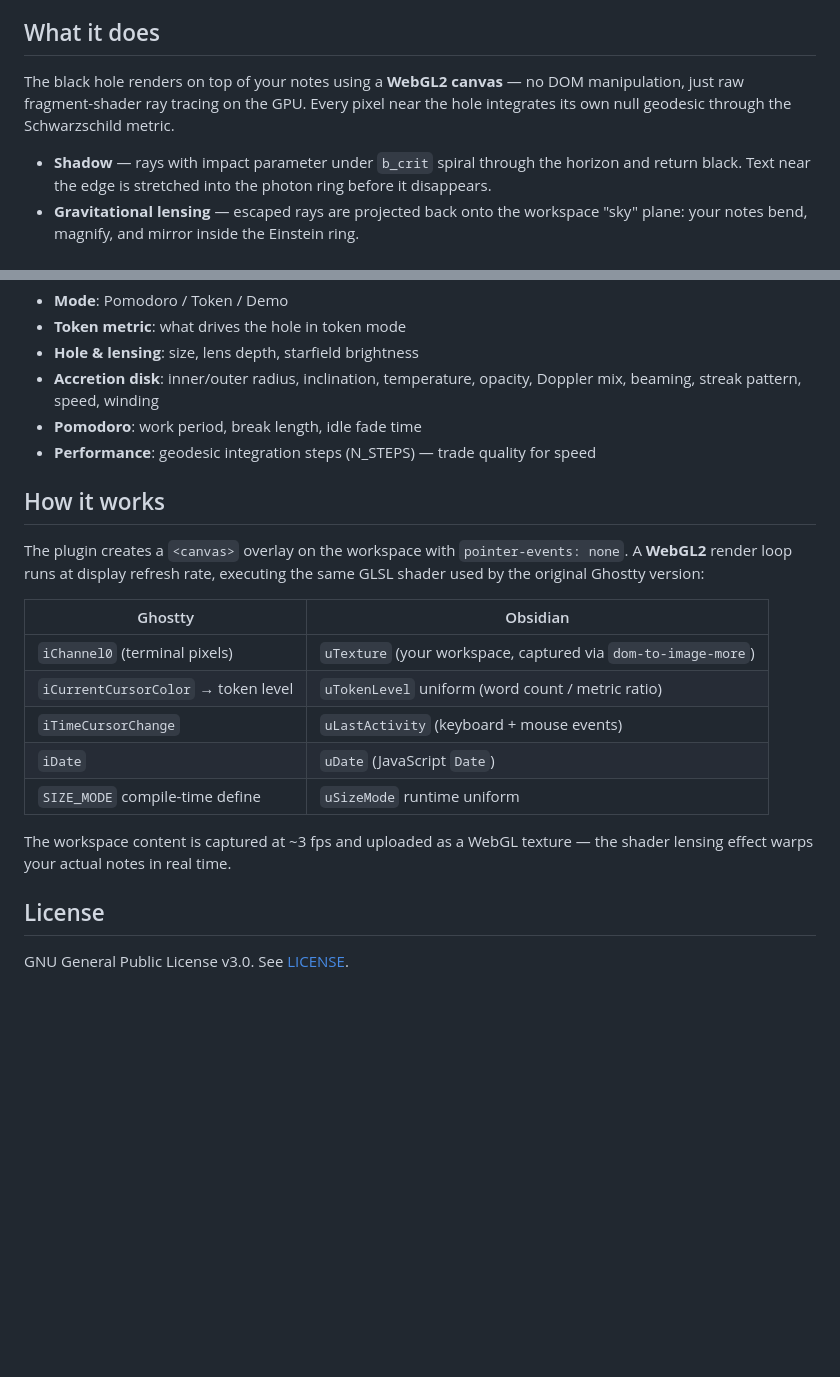
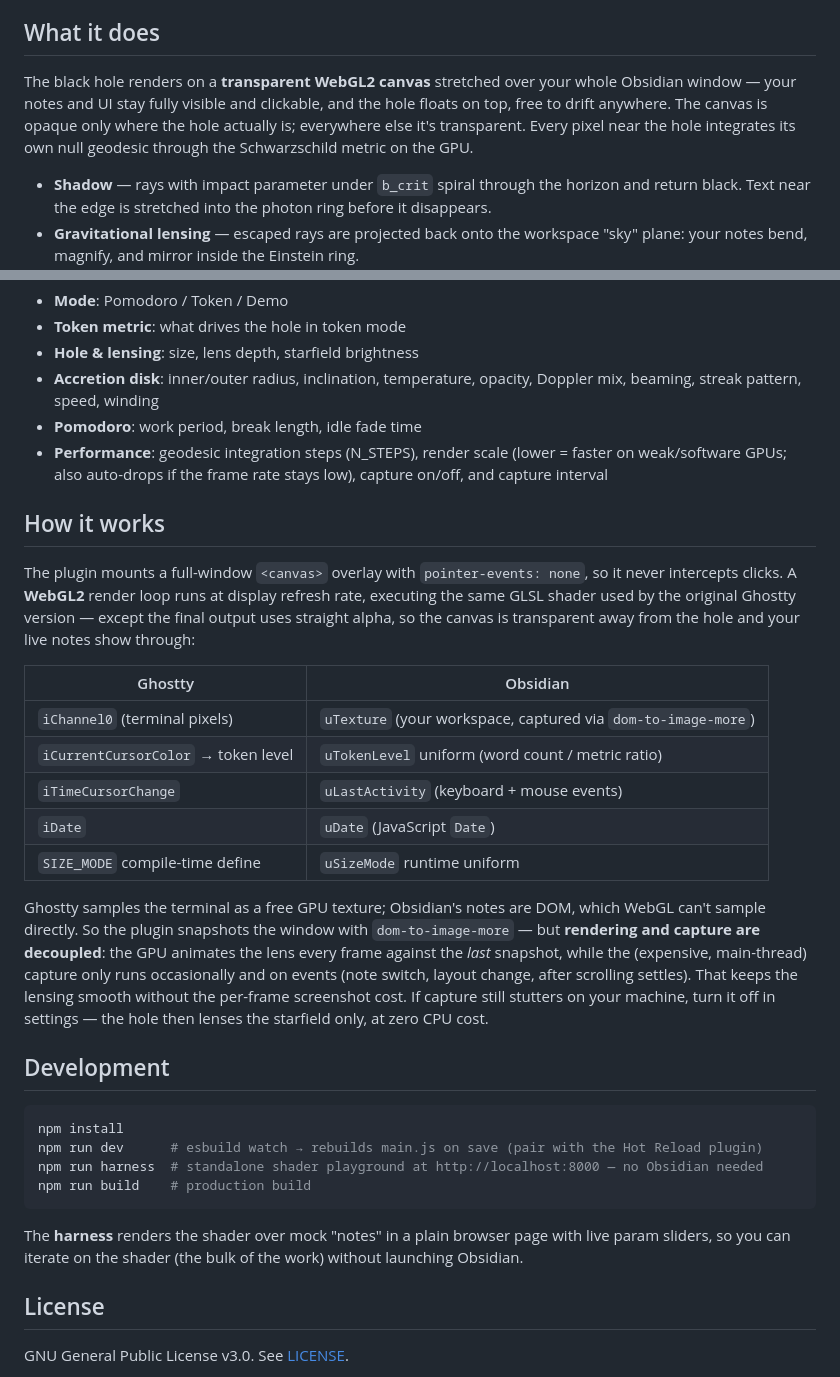
Before and after one commit to VKKKV/obsidian-blackhole, a Markdown page: README.md, 2 parts joined by grey strips. Drawn GitHub-style; blank space fills up the shorter version.

````diff
--- a/README.md
+++ b/README.md
@@ -12,9 +12,12 @@ Doppler beaming — as a WebGL2 overlay for Obsidian.
 
 ## What it does
 
-The black hole renders on top of your notes using a **WebGL2 canvas** — no DOM
-manipulation, just raw fragment-shader ray tracing on the GPU. Every pixel near
-the hole integrates its own null geodesic through the Schwarzschild metric.
+The black hole renders on a **transparent WebGL2 canvas** stretched over your
+whole Obsidian window — your notes and UI stay fully visible and clickable, and
+the hole floats on top, free to drift anywhere. The canvas is opaque only where
+the hole actually is; everywhere else it's transparent. Every pixel near the
+hole integrates its own null geodesic through the Schwarzschild metric on the
+GPU.
 
 - **Shadow** — rays with impact parameter under `b_crit` spiral through the
   horizon and return black. Text near the edge is stretched into the photon ring
@@ -70,13 +73,17 @@ you control over every shader tunable:
 - **Accretion disk**: inner/outer radius, inclination, temperature, opacity,
   Doppler mix, beaming, streak pattern, speed, winding
 - **Pomodoro**: work period, break length, idle fade time
-- **Performance**: geodesic integration steps (N_STEPS) — trade quality for speed
+- **Performance**: geodesic integration steps (N_STEPS), render scale (lower =
+  faster on weak/software GPUs; also auto-drops if the frame rate stays low),
+  capture on/off, and capture interval
 
 ## How it works
 
-The plugin creates a `<canvas>` overlay on the workspace with `pointer-events: none`.
-A **WebGL2** render loop runs at display refresh rate, executing the same GLSL
-shader used by the original Ghostty version:
+The plugin mounts a full-window `<canvas>` overlay with `pointer-events: none`,
+so it never intercepts clicks. A **WebGL2** render loop runs at display refresh
+rate, executing the same GLSL shader used by the original Ghostty version —
+except the final output uses straight alpha, so the canvas is transparent away
+from the hole and your live notes show through:
 
 | Ghostty | Obsidian |
 |---------|----------|
@@ -86,8 +93,27 @@ shader used by the original Ghostty version:
 | `iDate` | `uDate` (JavaScript `Date`) |
 | `SIZE_MODE` compile-time define | `uSizeMode` runtime uniform |
 
-The workspace content is captured at ~3 fps and uploaded as a WebGL texture —
-the shader lensing effect warps your actual notes in real time.
+Ghostty samples the terminal as a free GPU texture; Obsidian's notes are DOM,
+which WebGL can't sample directly. So the plugin snapshots the window with
+`dom-to-image-more` — but **rendering and capture are decoupled**: the GPU
+animates the lens every frame against the *last* snapshot, while the (expensive,
+main-thread) capture only runs occasionally and on events (note switch, layout
+change, after scrolling settles). That keeps the lensing smooth without the
+per-frame screenshot cost. If capture still stutters on your machine, turn it
+off in settings — the hole then lenses the starfield only, at zero CPU cost.
+
+## Development
+
+```sh
+npm install
+npm run dev      # esbuild watch → rebuilds main.js on save (pair with the Hot Reload plugin)
+npm run harness  # standalone shader playground at http://localhost:8000 — no Obsidian needed
+npm run build    # production build
+```
+
+The **harness** renders the shader over mock "notes" in a plain browser page
+with live param sliders, so you can iterate on the shader (the bulk of the
+work) without launching Obsidian.
 
 ## License
 
````
Also changed, not shown: HANDOFF.md (+62 -54 lines).
